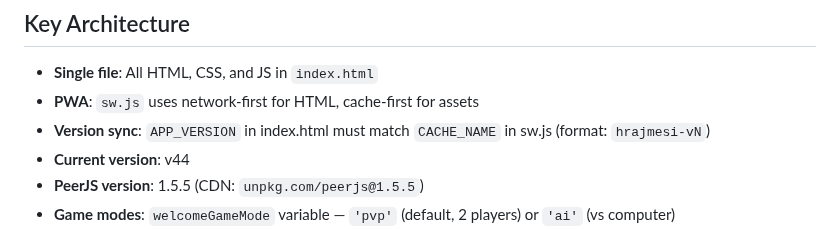
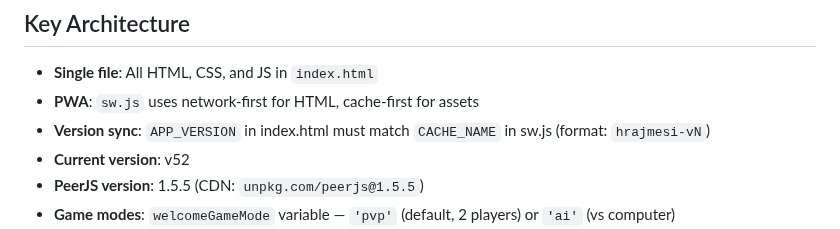
Before and after one commit to DusanOravsky/hry_deti_dusko, a Markdown page: CLAUDE.md, the part around the change. Rendered like a GitHub page.

Commit message:
docs: update CLAUDE.md to v52
Co-Authored-By: Claude Opus 4.6 <noreply@anthropic.com>

```diff
--- a/CLAUDE.md
+++ b/CLAUDE.md
@@ -9,7 +9,7 @@ Single-file PWA game collection for kids. Everything is in `index.html` (~11600
 - **Single file**: All HTML, CSS, and JS in `index.html`
 - **PWA**: `sw.js` uses network-first for HTML, cache-first for assets
 - **Version sync**: `APP_VERSION` in index.html must match `CACHE_NAME` in sw.js (format: `hrajmesi-vN`)
-- **Current version**: v44
+- **Current version**: v52
 - **PeerJS version**: 1.5.5 (CDN: `unpkg.com/peerjs@1.5.5`)
 - **Game modes**: `welcomeGameMode` variable — `'pvp'` (default, 2 players) or `'ai'` (vs computer)
 - **Mobile nav**: 3-level navigation — welcome → game picker → game view
```
